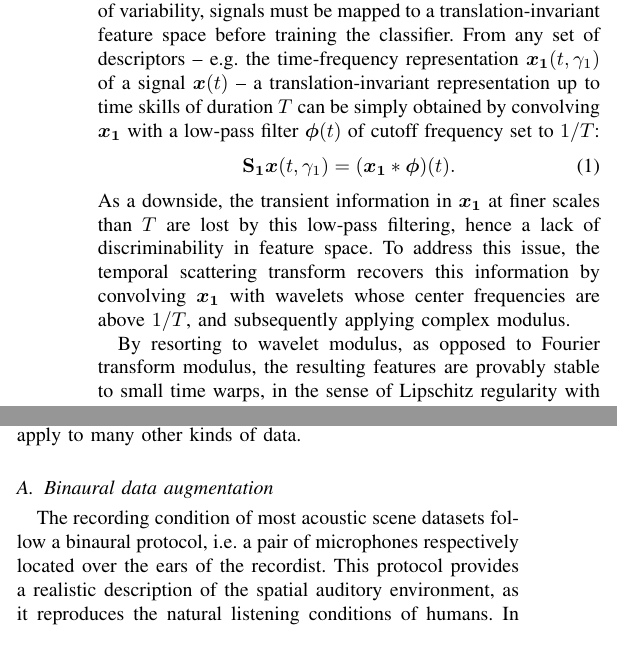
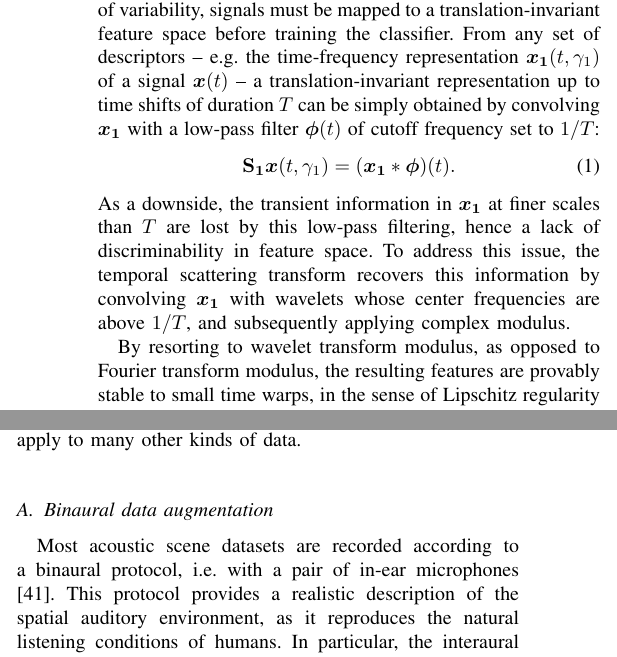
Before and after one commit to mathieulagrange/paperRelevanceBasedSimilarity, a LaTeX paper (paper/structureScene.tex): two parts of the columns of pages 2 and 3 of 5 before the commit and two parts of the columns of pages 2 and 3 of 6 after it, joined at a grey line, cut so that both start at the same text. Compiled offline with pdfLaTeX.

Commit message:
cite Wang, Blauert, revise section III

```diff
--- a/paper/structureScene.tex
+++ b/paper/structureScene.tex
@@ -170,7 +165,7 @@ The notion of invariance to translation plays an essential role in auditory scen
 Indeed, the starting time of the recordings are chosen arbitrarily, and thus do not convey any information about the class.
 To cancel this superfluous source of variability, signals must be mapped to a translation-invariant feature space before training the classifier.
 From any set of descriptors -- \eg the time-frequency representation $\boldsymbol{x_1}(t,\gamma_1)$ of  a signal $\boldsymbol{x}(t)$ --
-a translation-invariant representation up to time skills of duration $T$ can be simply obtained
+a translation-invariant representation up to time shifts of duration $T$ can be simply obtained
 by convolving $\boldsymbol{x_1}$ with a low-pass filter $\boldsymbol{\phi}(t)$ of cutoff frequency
 set to $1/T$:
 \begin{equation}
@@ -179,12 +174,13 @@ set to $1/T$:
 As a downside, the transient information in $\boldsymbol{x_1}$ at finer scales than $T$ are lost by this low-pass filtering, hence a lack of discriminability in feature space.
 To address this issue, the temporal scattering transform recovers this information by convolving $\boldsymbol{x_1}$ with wavelets whose center frequencies are above $1/T$, and subsequently applying complex modulus.
 
-By resorting to wavelet modulus, as opposed to Fourier transform modulus, the resulting features are provably stable to small time warps,
+By resorting to wavelet transform modulus, as opposed to Fourier transform modulus, the resulting features are provably stable to small time warps,
 in the sense of Lipschitz regularity with respect to diffeomorphisms \cite{Mallat2012}.
 Besides invariance to translation, this stability property is crucial in signal classification, as it entails a guarantee of robustness to small variations in pitch, reverberation, and rhythmic organization of events, which make up an important part of the intra-class variability among natural sounds.
 
 The scattering transform is defined mathematically as an infinite cascade of nonlinear layers, each consisting of a wavelet transform modulus operator.
 In practice, to achieve invariance to translation up to $T = 186\,\mathrm{ms}$, \ie of the order of the minimal duration between non-overlapping acoustic events, two layers of scattering transform of the audio signal $\boldsymbol{x}(t)$ suffice.
+
 The next subsection describes the operations involved in temporal scattering.
 
 \subsection{Temporal scattering}
@@ -286,9 +282,9 @@ This section reviews binaural data augmentation, feature selection, logarithmic
 The former is novel and specific to stereophonic recordings, whereas the next ones would also apply to many other kinds of data.
 
 \subsection{Binaural data augmentation}
-The recording condition of most acoustic scene datasets follow a binaural protocol, \ie a pair of microphones respectively located over the ears of the recordist.
+Most acoustic scene datasets are recorded according to a binaural protocol, \ie with a pair of in-ear microphones \cite{Wang2006}.
 This protocol provides a realistic description of the spatial auditory environment, as it reproduces the natural listening conditions of humans.
-In particular, the interaural level difference (ILD) between left and right channel conveys the approximate azimuth of each sound source that make up the scene with respect to the listener. \vl{ref needed}
+In particular, the interaural level difference (ILD) between left and right channel conveys the approximate azimuth of each sound source that make up the scene with respect to the listener \cite{Blauert2003}.
 Yet, since the location of the recordist varies across instances of the same class, the feature space for classification should be invariant to these azimuths.
 
 In order to achieve invariance to ILD, averaging the left and right channels into a monophonic signal is by far the most widespread approach.
```
Also changed, not shown: paper/structureScene.tex (9 more changed lines), 1 other file.
